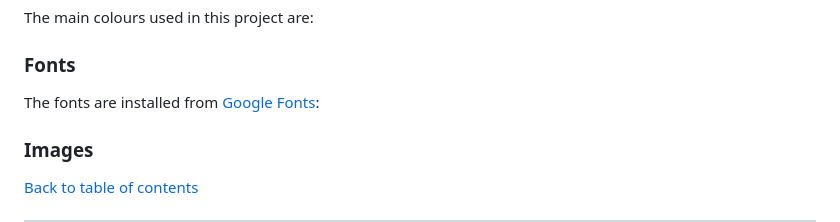
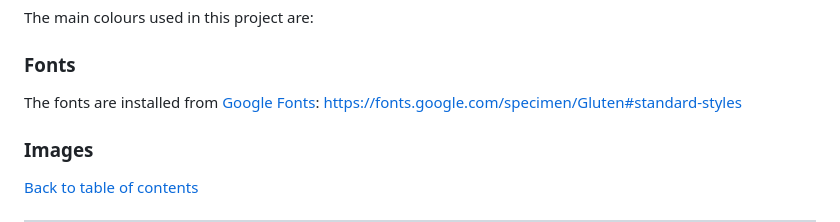
Before and after one commit to Code-Institute-Submissions/KJLuton-OceanClearUp_MemoryCardGame, a Markdown page: README.md, the part around the change. Drawn GitHub-style.

```diff
--- a/README.md
+++ b/README.md
@@ -61,6 +61,7 @@ The main colours used in this project are:
 ### Fonts
 
 The fonts are installed from [Google Fonts](https://fonts.google.com/):
+https://fonts.google.com/specimen/Gluten#standard-styles
 
 ### Images
 
```
Also changed, not shown: assets/images/underthesea.jpg (added), 1 other file.
